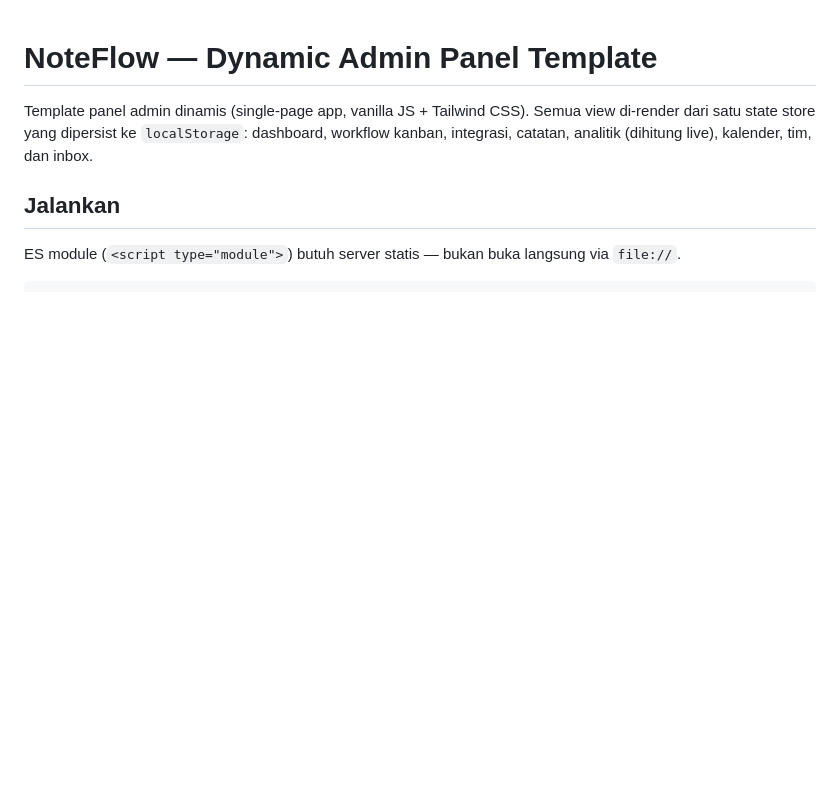
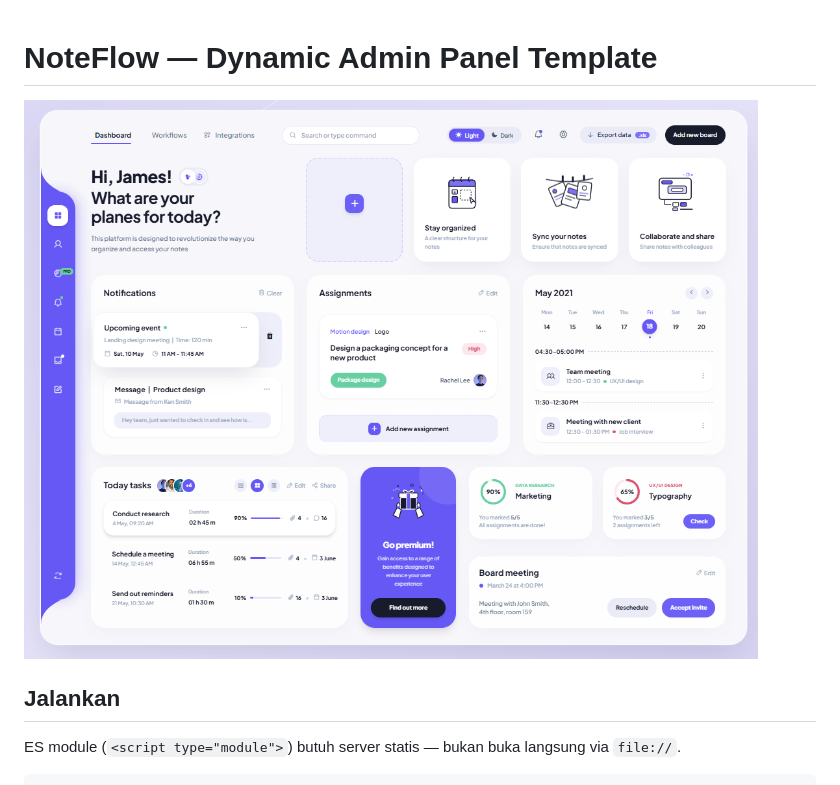
Before and after one commit to LALUARIFTA/interactive-SaaS-Workspace-Notes-Dashboard-web, a Markdown page: README.md, the part around the change. GitHub-like rendering; pictures changed too: assets/img/preview.png (added); blank space fills up the shorter version.

Commit message:
docs: add admin panel preview

```diff
--- a/README.md
+++ b/README.md
@@ -1,6 +1,7 @@
 # NoteFlow — Dynamic Admin Panel Template
 
-Template panel admin dinamis (single-page app, vanilla JS + Tailwind CSS). Semua view di-render dari satu state store yang dipersist ke `localStorage`: dashboard, workflow kanban, integrasi, catatan, analitik (dihitung live), kalender, tim, dan inbox.
+![Preview panel admin NoteFlow](assets/img/preview.png)
+
 
 ## Jalankan
 
```
